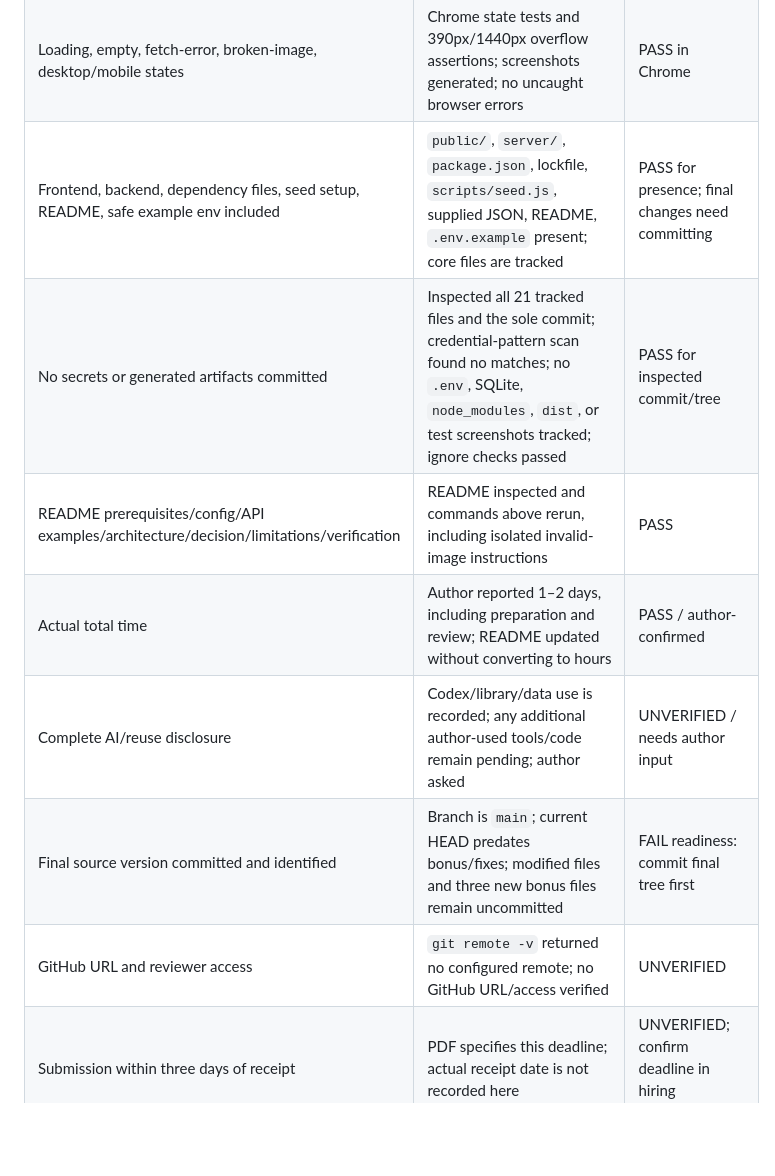
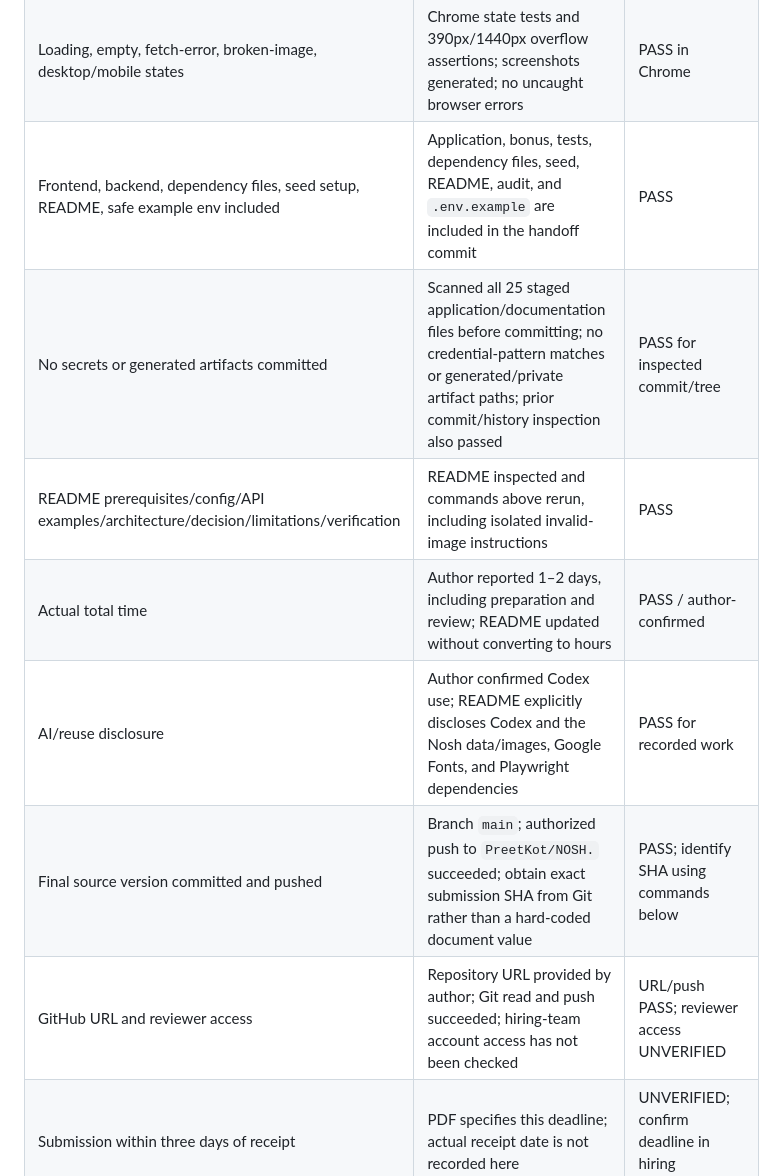
Before and after one commit to PreetKot/NOSH., a Markdown page: SUBMISSION-AUDIT.md, the part around one of its changes. GitHub-like rendering; blank space fills up the shorter version.

```diff
--- a/SUBMISSION-AUDIT.md
+++ b/SUBMISSION-AUDIT.md
@@ -42,13 +42,13 @@ The supplied JSON's SHA-256 remains `68a87775b5b09f17688f83d5730c5dc5bb845fe7dbe
 | Two-tab conflict preserves newer save and losing draft | Chrome two-tab test retains both local fields/original version, shows current server state separately, and tests canceled/confirmed reload | PASS |
 | Failed save retains editable draft and can retry | Chrome real stopped-backend test restarts backend and saves retained/revised draft; 400, JSON 500, and HTML error checks also pass | PASS |
 | Loading, empty, fetch-error, broken-image, desktop/mobile states | Chrome state tests and 390px/1440px overflow assertions; screenshots generated; no uncaught browser errors | PASS in Chrome |
-| Frontend, backend, dependency files, seed setup, README, safe example env included | `public/`, `server/`, `package.json`, lockfile, `scripts/seed.js`, supplied JSON, README, `.env.example` present; core files are tracked | PASS for presence; final changes need committing |
-| No secrets or generated artifacts committed | Inspected all 21 tracked files and the sole commit; credential-pattern scan found no matches; no `.env`, SQLite, `node_modules`, `dist`, or test screenshots tracked; ignore checks passed | PASS for inspected commit/tree |
+| Frontend, backend, dependency files, seed setup, README, safe example env included | Application, bonus, tests, dependency files, seed, README, audit, and `.env.example` are included in the handoff commit | PASS |
+| No secrets or generated artifacts committed | Scanned all 25 staged application/documentation files before committing; no credential-pattern matches or generated/private artifact paths; prior commit/history inspection also passed | PASS for inspected commit/tree |
 | README prerequisites/config/API examples/architecture/decision/limitations/verification | README inspected and commands above rerun, including isolated invalid-image instructions | PASS |
 | Actual total time | Author reported 1–2 days, including preparation and review; README updated without converting to hours | PASS / author-confirmed |
-| Complete AI/reuse disclosure | Codex/library/data use is recorded; any additional author-used tools/code remain pending; author asked | UNVERIFIED / needs author input |
-| Final source version committed and identified | Branch is `main`; current HEAD predates bonus/fixes; modified files and three new bonus files remain uncommitted | FAIL readiness: commit final tree first |
-| GitHub URL and reviewer access | `git remote -v` returned no configured remote; no GitHub URL/access verified | UNVERIFIED |
+| AI/reuse disclosure | Author confirmed Codex use; README explicitly discloses Codex and the Nosh data/images, Google Fonts, and Playwright dependencies | PASS for recorded work |
+| Final source version committed and pushed | Branch `main`; authorized push to `PreetKot/NOSH.` succeeded; obtain exact submission SHA from Git rather than a hard-coded document value | PASS; identify SHA using commands below |
+| GitHub URL and reviewer access | Repository URL provided by author; Git read and push succeeded; hiring-team account access has not been checked | URL/push PASS; reviewer access UNVERIFIED |
 | Submission within three days of receipt | PDF specifies this deadline; actual receipt date is not recorded here | UNVERIFIED; confirm deadline in hiring conversation |
 | Internshala submission contains URL, branch, final SHA, bonus, time | Draft below is prepared with missing values explicitly marked; nothing sent | UNVERIFIED / not submitted |
 | Optional bonus | Three-second polling; six focused checks verify clean external updates, dirty draft protection, real outage recovery, timer/abort cleanup, and lifecycle restart | IMPLEMENTED / PASS |
```
Also changed, not shown: other parts of SUBMISSION-AUDIT.md (+14 -16 lines), README.md (+1 -1 lines).
